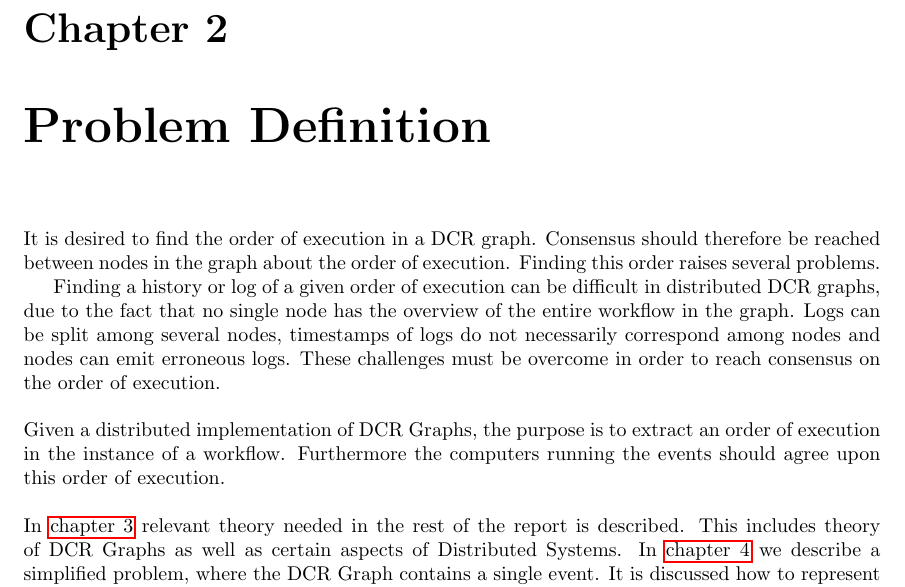
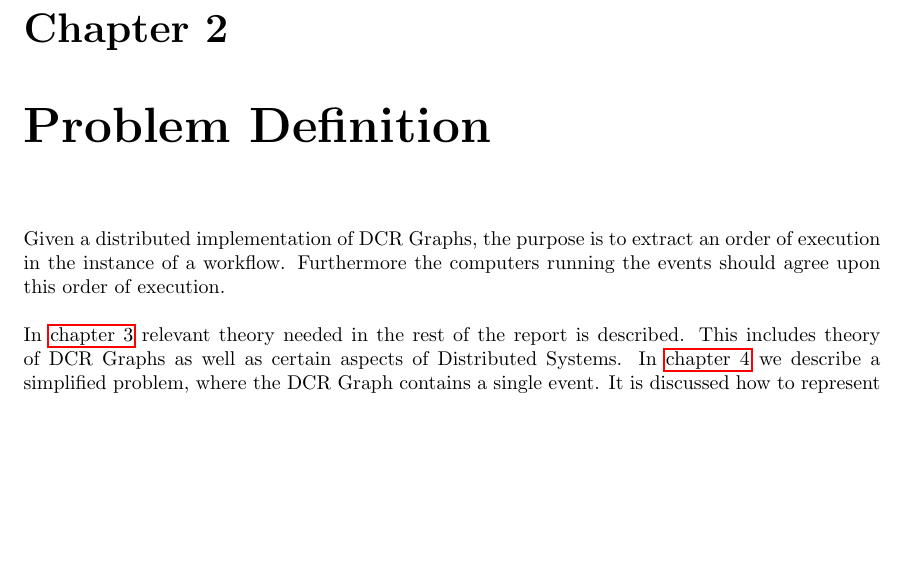
Before and after one commit to mikaellindemann/Distributed-Consensus, a LaTeX document (doc/texv2/DistributedConsensus.tex, which reads doc/texv2/2problemdefinition/problemdefinition.tex): part of page 4 of 14, cut so that both start at the same text, the shorter picture padded with empty space. Compiled offline with pdfLaTeX.

Commit message:
Rewrote parts of the problemdefinition

```diff
--- a/doc/texv2/2problemdefinition/problemdefinition.tex
+++ b/doc/texv2/2problemdefinition/problemdefinition.tex
@@ -1,13 +1,7 @@
 % !TeX root = ../DistributedConsensus.tex
 % !TeX spellcheck = en_GB
 \chapter{Problem Definition} % Husk overgang med amerikansk lærebogsafsnit
-It is desired to find the order of execution in a DCR graph. Consensus should therefore be reached between nodes in the graph about the order of execution. Finding this order raises several problems.
+	Given a distributed implementation of DCR Graphs, the purpose is to extract an order of execution in the instance of a workflow. Furthermore the computers running the events should agree upon this order of execution.
 
-Finding a history or log of a given order of execution can be difficult in distributed DCR graphs, due to the fact that no single node has the overview of the entire workflow in the graph.
-Logs can be split among several nodes, timestamps of logs do not necessarily correspond among nodes and nodes can emit erroneous logs. These challenges must be overcome in order to reach consensus on the order of execution.
-
-\newpar
-Given a distributed implementation of DCR Graphs, the purpose is to extract an order of execution in the instance of a workflow. Furthermore the computers running the events should agree upon this order of execution.
-
-\newpar
-In \autoref{chap:theory} relevant theory needed in the rest of the report is described. This includes theory of DCR Graphs as well as certain aspects of Distributed Systems. In \autoref{chap:representing-a-history} we describe a simplified problem, where the DCR Graph contains a single event. It is discussed how to represent \texttt{Action}s and \texttt{History}. In \autoref{chap:connecting-histories} the problem is extended by adding neighbouring events to the starting event in the workflow. In \autoref{chap:gathering-distributed-history} it is discussed how we can gather histories of all events in a connected DCR Graph, and which requirements it poses on the workflow. In \autoref{chap:consensusindcr} it is elaborated how to reach consensus on a given resulting history, as well as how to cope with events emitting erroneous data.
+	\newpar
+	In \autoref{chap:theory} relevant theory needed in the rest of the report is described. This includes theory of DCR Graphs as well as certain aspects of Distributed Systems. In \autoref{chap:representing-a-history} we describe a simplified problem, where the DCR Graph contains a single event. It is discussed how to represent \texttt{Action}s and \texttt{History}. In \autoref{chap:connecting-histories} the problem is extended by adding neighbouring events to the starting event in the workflow. In \autoref{chap:gathering-distributed-history} it is discussed how we can gather histories of all events in a connected DCR Graph, and which requirements it poses on the workflow. In \autoref{chap:consensusindcr} it is elaborated how to reach consensus on a given resulting history, as well as how to cope with events emitting erroneous data.
```
